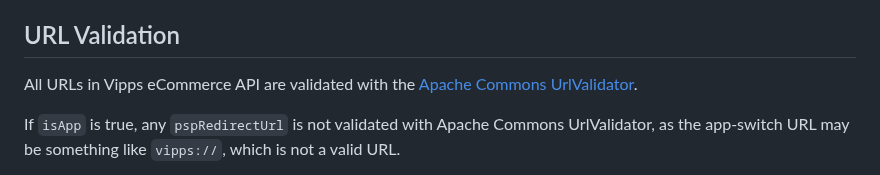
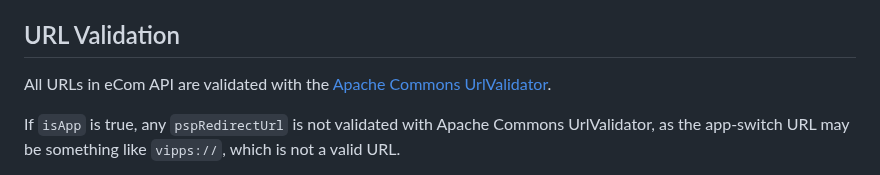
Before and after one commit to vippsas/vipps-psp-api, a Markdown page: vipps-psp-api.md, the part around the change. Rendered like a GitHub page.

Commit message:
More Vipps MobilePay branding tweaks

```diff
--- a/vipps-psp-api.md
+++ b/vipps-psp-api.md
@@ -633,7 +633,7 @@ with `operationStatus: FAILED` set in the body.
 
 ## URL Validation
 
-All URLs in Vipps eCommerce API are validated with the
+All URLs in eCom API are validated with the
 [Apache Commons UrlValidator](https://commons.apache.org/proper/commons-validator/apidocs/org/apache/commons/validator/routines/UrlValidator.html).
 
 If `isApp` is true, any `pspRedirectUrl` is not validated with Apache Commons UrlValidator,
```
